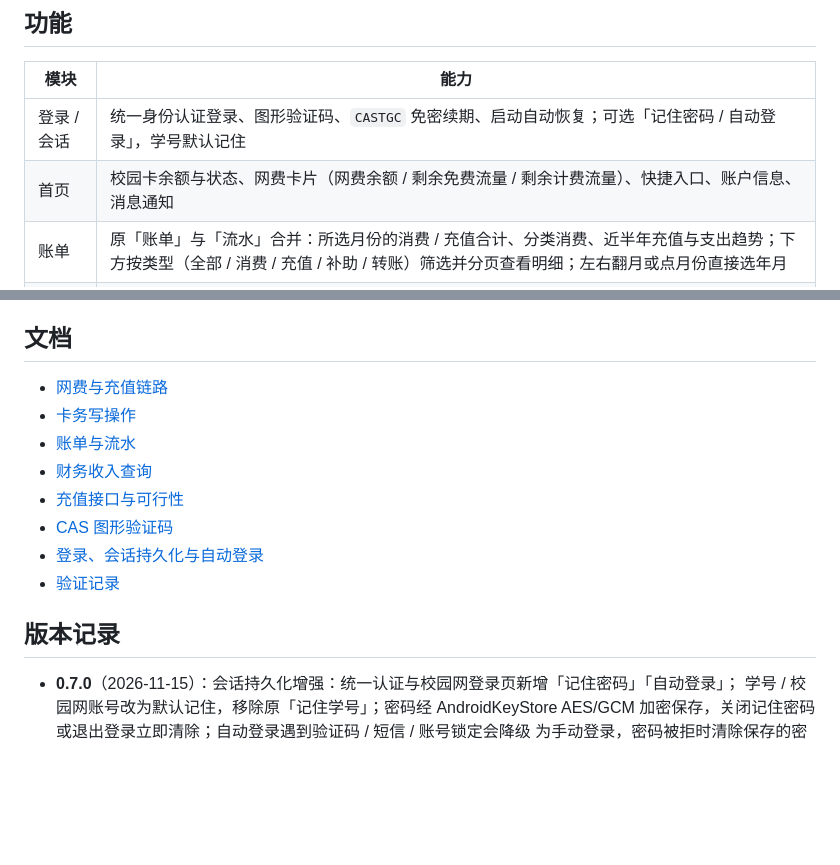
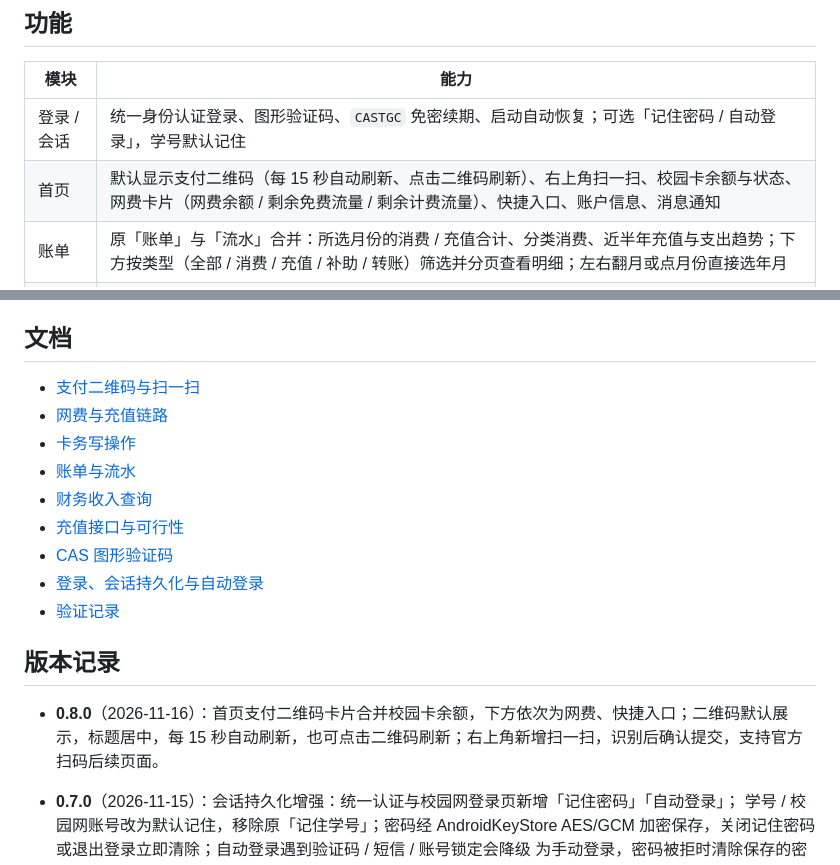
Before and after one commit to y38501148-max/Buaa-SCP, a Markdown page: README.md, 2 parts joined by grey strips. Rendered like a GitHub page; blank space fills up the shorter version.

```diff
--- a/README.md
+++ b/README.md
@@ -31,7 +31,7 @@
 | 模块 | 能力 |
 |---|---|
 | 登录 / 会话 | 统一身份认证登录、图形验证码、`CASTGC` 免密续期、启动自动恢复；可选「记住密码 / 自动登录」，学号默认记住 |
-| 首页 | 校园卡余额与状态、网费卡片（网费余额 / 剩余免费流量 / 剩余计费流量）、快捷入口、账户信息、消息通知 |
+| 首页 | 默认显示支付二维码（每 15 秒自动刷新、点击二维码刷新）、右上角扫一扫、校园卡余额与状态、网费卡片（网费余额 / 剩余免费流量 / 剩余计费流量）、快捷入口、账户信息、消息通知 |
 | 账单 | 原「账单」与「流水」合并：所选月份的消费 / 充值合计、分类消费、近半年充值与支出趋势；下方按类型（全部 / 消费 / 充值 / 补助 / 转账）筛选并分页查看明细；左右翻月或点月份直接选年月 |
 | 财务 | 学校财务系统个人收入记录（酬金、助学金等）：按年度 / 全部筛选，实发合计与笔数、应发、扣税，按月分组，支持项目 / 摘要搜索与记录详情 |
 | 网费 | 原生登录校园网账号（RSA + 图形/短信验证码，可选记住密码 / 自动登录）；门户自动取网费余额；zfw 解析剩余免费/计费流量；充值自动打开航财通收银台 |
@@ -150,6 +150,7 @@ release 签名通过根目录 `keystore.properties` 配置。
 
 ## 文档
 
+- [支付二维码与扫一扫](docs/PAYMENT_QR.md)
 - [网费与充值链路](docs/NETWORK_FEE.md)
 - [卡务写操作](docs/CARD_OPS.md)
 - [账单与流水](docs/BILLING.md)
@@ -160,6 +161,8 @@ release 签名通过根目录 `keystore.properties` 配置。
 - [验证记录](docs/VERIFICATION.md)
 
 ## 版本记录
+
+- **0.8.0**（2026-11-16）：首页支付二维码卡片合并校园卡余额，下方依次为网费、快捷入口；二维码默认展示，标题居中，每 15 秒自动刷新，也可点击二维码刷新；右上角新增扫一扫，识别后确认提交，支持官方扫码后续页面。
 
 - **0.7.0**（2026-11-15）：会话持久化增强：统一认证与校园网登录页新增「记住密码」「自动登录」；
   学号 / 校园网账号改为默认记住，移除原「记住学号」；密码经 AndroidKeyStore
```
Also changed, not shown: other parts of README.md (+3 -3 lines), docs/PAYMENT_QR.md (added, +42 -0 lines), docs/VERIFICATION.md (+19 -0 lines), docs/screenshot_home.png, 14 other files.
